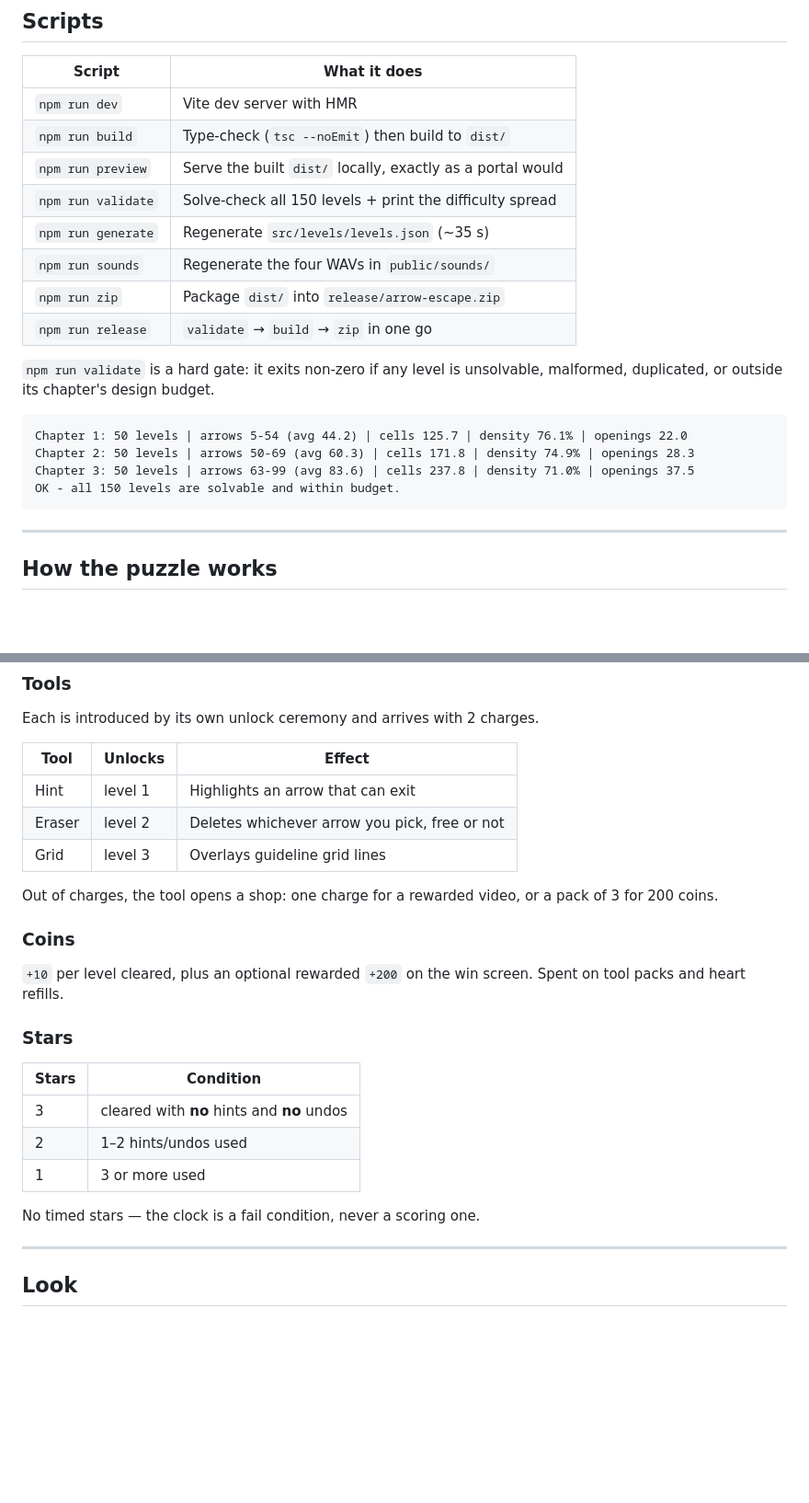
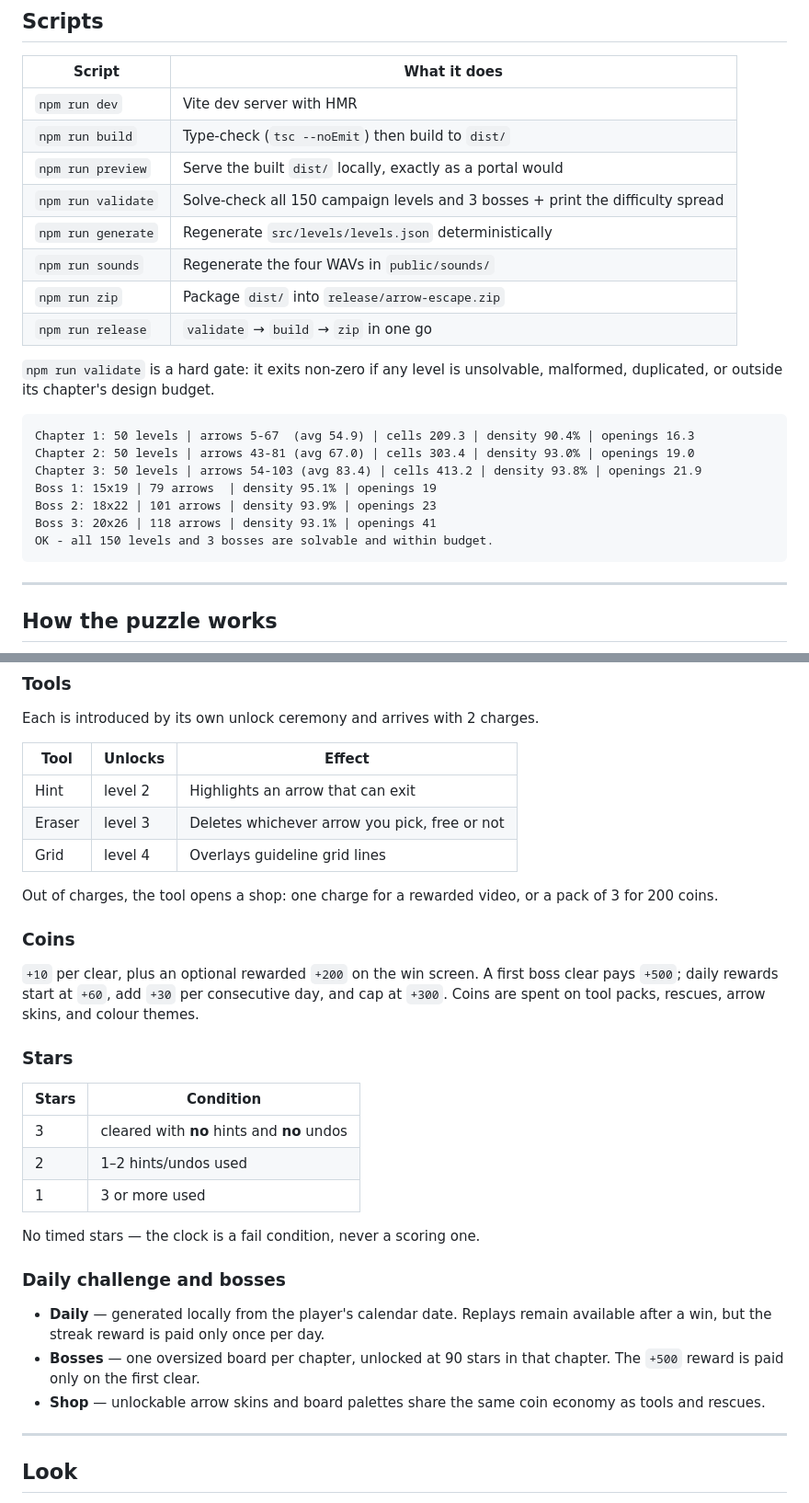
Before and after one commit to Jumaqulov/Escape-Arrow, a Markdown page: README.md, 2 parts joined by grey strips. Shown at 92% size. Rendered like a GitHub page; blank space fills up the shorter version.

````diff
--- a/README.md
+++ b/README.md
@@ -31,8 +31,8 @@ hint / eraser / grid / refill flows can all be exercised offline.
 | `npm run dev` | Vite dev server with HMR |
 | `npm run build` | Type-check (`tsc --noEmit`) then build to `dist/` |
 | `npm run preview` | Serve the built `dist/` locally, exactly as a portal would |
-| `npm run validate` | Solve-check all 150 levels + print the difficulty spread |
-| `npm run generate` | Regenerate `src/levels/levels.json` (~35 s) |
+| `npm run validate` | Solve-check all 150 campaign levels and 3 bosses + print the difficulty spread |
+| `npm run generate` | Regenerate `src/levels/levels.json` deterministically |
 | `npm run sounds` | Regenerate the four WAVs in `public/sounds/` |
 | `npm run zip` | Package `dist/` into `release/arrow-escape.zip` |
 | `npm run release` | `validate` → `build` → `zip` in one go |
@@ -41,10 +41,13 @@ hint / eraser / grid / refill flows can all be exercised offline.
 unsolvable, malformed, duplicated, or outside its chapter's design budget.
 
 ```
-Chapter 1: 50 levels | arrows 5-54 (avg 44.2) | cells 125.7 | density 76.1% | openings 22.0
-Chapter 2: 50 levels | arrows 50-69 (avg 60.3) | cells 171.8 | density 74.9% | openings 28.3
-Chapter 3: 50 levels | arrows 63-99 (avg 83.6) | cells 237.8 | density 71.0% | openings 37.5
-OK - all 150 levels are solvable and within budget.
+Chapter 1: 50 levels | arrows 5-67  (avg 54.9) | cells 209.3 | density 90.4% | openings 16.3
+Chapter 2: 50 levels | arrows 43-81 (avg 67.0) | cells 303.4 | density 93.0% | openings 19.0
+Chapter 3: 50 levels | arrows 54-103 (avg 83.4) | cells 413.2 | density 93.8% | openings 21.9
+Boss 1: 15x19 | 79 arrows  | density 95.1% | openings 19
+Boss 2: 18x22 | 101 arrows | density 93.9% | openings 23
+Boss 3: 20x26 | 118 arrows | density 93.1% | openings 41
+OK - all 150 levels and 3 bosses are solvable and within budget.
 ```
 
 ---
@@ -187,17 +198,19 @@ Each is introduced by its own unlock ceremony and arrives with 2 charges.
 
 | Tool | Unlocks | Effect |
 | --- | --- | --- |
-| Hint | level 1 | Highlights an arrow that can exit |
-| Eraser | level 2 | Deletes whichever arrow you pick, free or not |
-| Grid | level 3 | Overlays guideline grid lines |
+| Hint | level 2 | Highlights an arrow that can exit |
+| Eraser | level 3 | Deletes whichever arrow you pick, free or not |
+| Grid | level 4 | Overlays guideline grid lines |
 
 Out of charges, the tool opens a shop: one charge for a rewarded video, or a
 pack of 3 for 200 coins.
 
 ### Coins
 
-`+10` per level cleared, plus an optional rewarded `+200` on the win screen.
-Spent on tool packs and heart refills.
+`+10` per clear, plus an optional rewarded `+200` on the win screen. A first
+boss clear pays `+500`; daily rewards start at `+60`, add `+30` per consecutive
+day, and cap at `+300`. Coins are spent on tool packs, rescues, arrow skins, and
+colour themes.
 
 ### Stars
 
@@ -208,6 +221,15 @@ Spent on tool packs and heart refills.
 | 1 | 3 or more used |
 
 No timed stars — the clock is a fail condition, never a scoring one.
+
+### Daily challenge and bosses
+
+- **Daily** — generated locally from the player's calendar date. Replays remain
+  available after a win, but the streak reward is paid only once per day.
+- **Bosses** — one oversized board per chapter, unlocked at 90 stars in that
+  chapter. The `+500` reward is paid only on the first clear.
+- **Shop** — unlockable arrow skins and board palettes share the same coin
+  economy as tools and rescues.
 
 ---
 
````
Also changed, not shown: other parts of README.md (+39 -27 lines).
